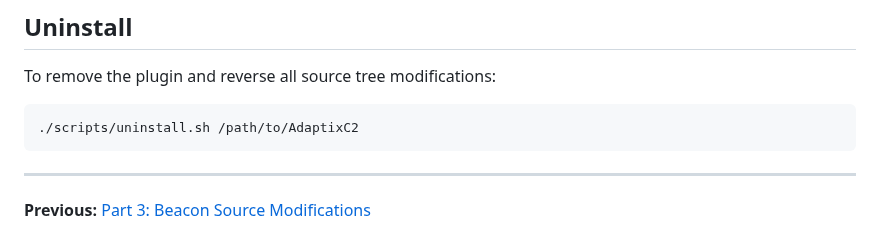
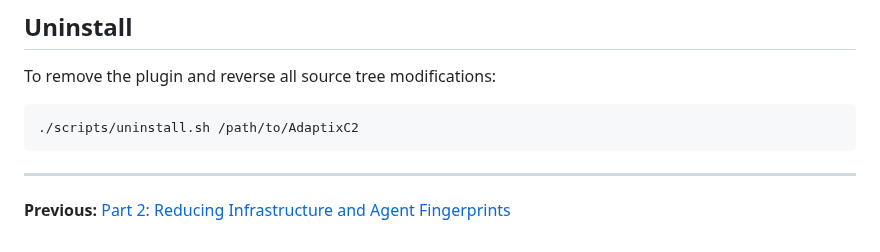
Before and after one commit to stillbigjosh/stillbigjosh.github.io, a Markdown page: writeups/adaptix-graph-c2.md, the part around the change. Rendered like a GitHub page.

```diff
--- a/writeups/adaptix-graph-c2.md
+++ b/writeups/adaptix-graph-c2.md
@@ -369,4 +369,4 @@ To remove the plugin and reverse all source tree modifications:
 
 ---
 
-**Previous:** [Part 3: Beacon Source Modifications](writeup.html?file=writeups/adaptix-beacon-mods.md)
+**Previous:** [Part 2: Reducing Infrastructure and Agent Fingerprints](writeup.html?file=writeups/adaptix-hardening.md)
```
